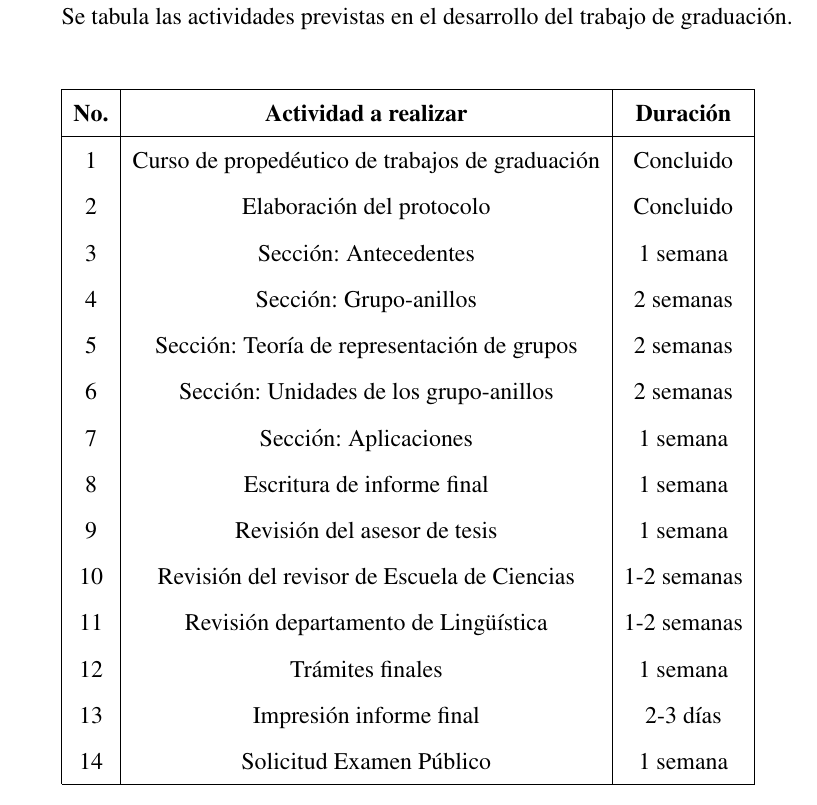
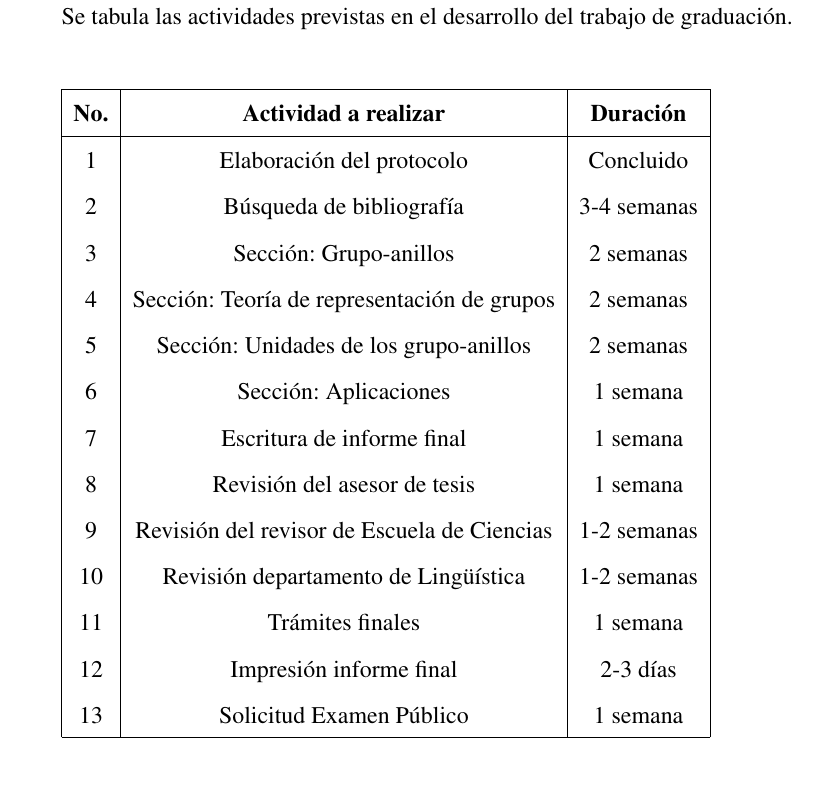
Before and after one commit to EAnali/Protocolo, a LaTeX document (protocolo teoria de juegos.tex): part of page 8 of 12, cut so that both start at the same text. Compiled offline with pdfLaTeX.

Commit message:
cambios cronograma
algunos cambios

```diff
--- a/protocolo teoria de juegos.tex
+++ b/protocolo teoria de juegos.tex
@@ -102,20 +102,19 @@ Se tabula las actividades previstas en el desarrollo del trabajo de graduación.
   \hline
   % after \\: \hline or \cline{col1-col2} \cline{col3-col4} ...
    \textbf{No.}  &  \textbf{Actividad a realizar} &  \textbf{Duración }\\ \hline
-  1  & Curso de propedéutico de trabajos de graduación & Concluido \\
-  2  & Elaboración del protocolo & Concluido \\
-  3  & Sección: Antecedentes & 1 semana \\
-  4  & Sección: Grupo-anillos & 2 semanas \\
-  5  & Sección: Teoría de representación de grupos & 2 semanas \\
-  6  & Sección: Unidades de los grupo-anillos & 2 semanas \\
-  7  & Sección: Aplicaciones & 1 semana \\
-  8  & Escritura de informe final & 1 semana \\
-  9  & Revisión del asesor de tesis & 1 semana \\
-  10 & Revisión del revisor de Escuela de Ciencias & 1-2 semanas \\
-  11 & Revisión departamento de Lingüística & 1-2 semanas \\
-  12 & Trámites finales & 1 semana  \\
-  13 & Impresión informe final & 2-3 días \\
-  14 & Solicitud Examen Público & 1 semana \\
+  1  & Elaboración del protocolo & Concluido \\
+  2  & Búsqueda de bibliografía & 3-4 semanas \\
+  3  & Sección: Grupo-anillos & 2 semanas \\
+  4  & Sección: Teoría de representación de grupos & 2 semanas \\
+  5  & Sección: Unidades de los grupo-anillos & 2 semanas \\
+  6  & Sección: Aplicaciones & 1 semana \\
+  7  & Escritura de informe final & 1 semana \\
+  8  & Revisión del asesor de tesis & 1 semana \\
+  9 & Revisión del revisor de Escuela de Ciencias & 1-2 semanas \\
+  10 & Revisión departamento de Lingüística & 1-2 semanas \\
+  11 & Trámites finales & 1 semana  \\
+  12 & Impresión informe final & 2-3 días \\
+  13 & Solicitud Examen Público & 1 semana \\
   \hline
 \end{tabular}
 
```
